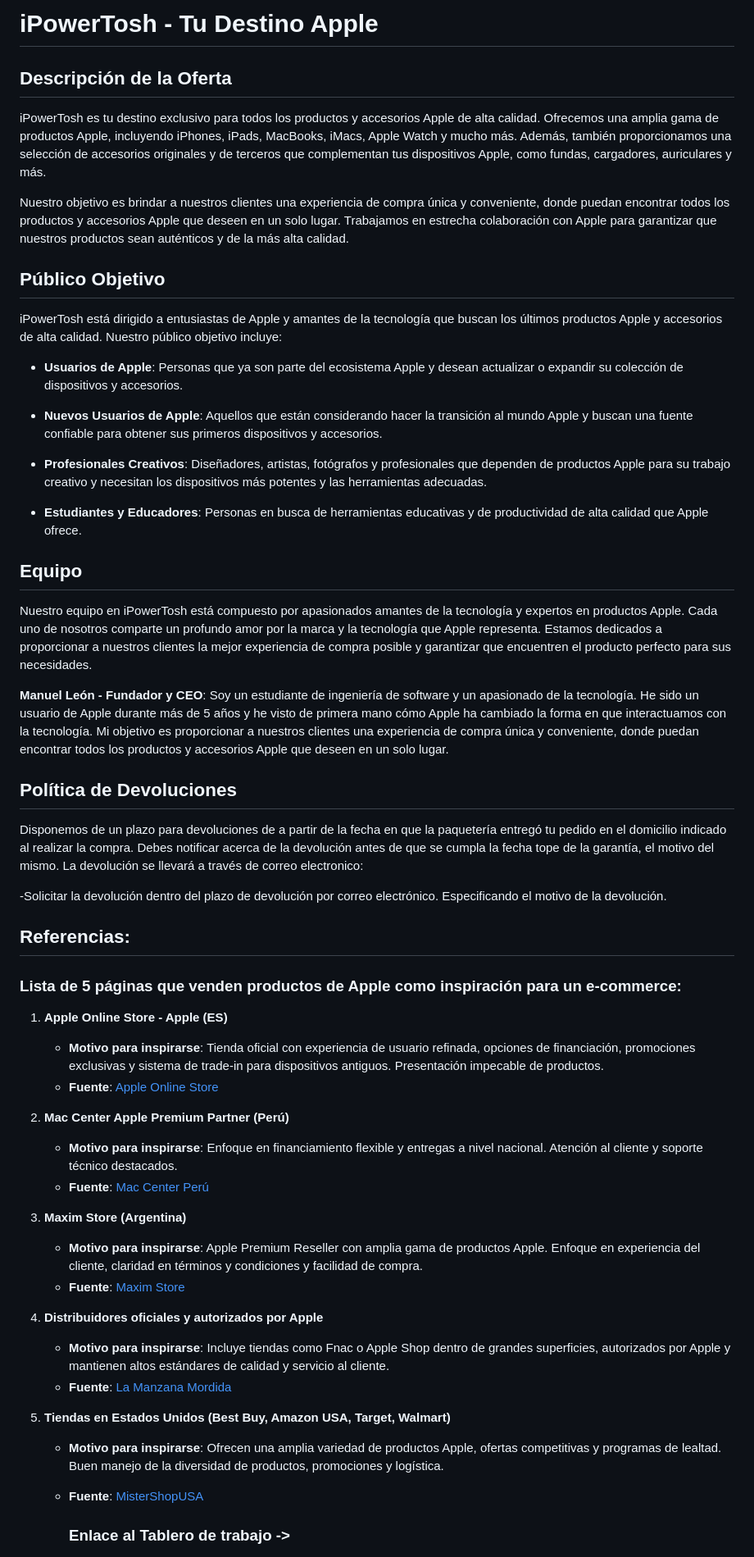
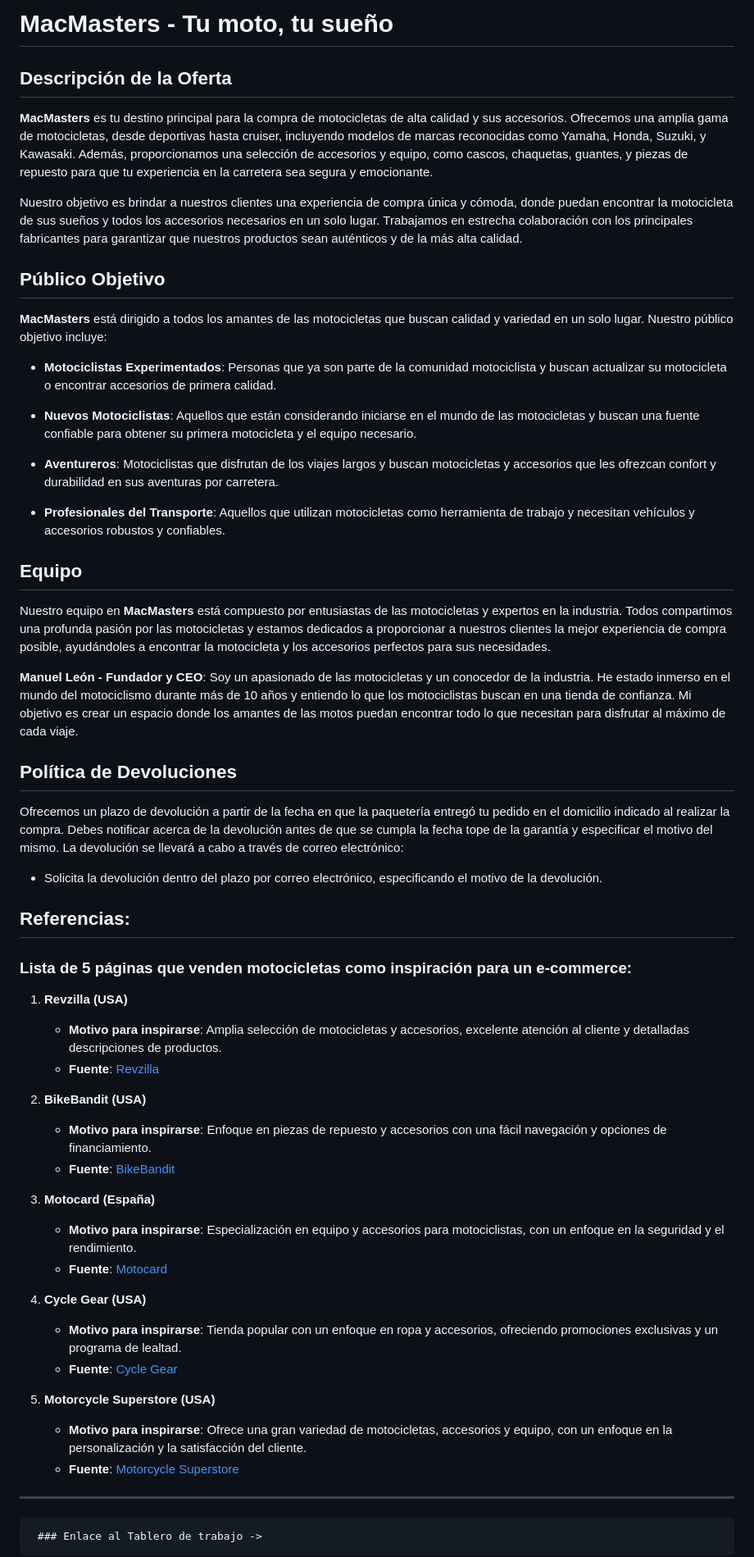
Before and after one commit to DevKaliper/DPFS_manuel_leon, a Markdown page: README.md, the part around the change printed below. Shown: that part at 82% size. Drawn GitHub-style.

```diff
--- a/README.md
+++ b/README.md
@@ -1,58 +1,62 @@
-# iPowerTosh - Tu Destino Apple
+# MacMasters - Tu moto, tu sueño
 
 
 ## Descripción de la Oferta
 
-iPowerTosh es tu destino exclusivo para todos los productos y accesorios Apple de alta calidad. Ofrecemos una amplia gama de productos Apple, incluyendo iPhones, iPads, MacBooks, iMacs, Apple Watch y mucho más. Además, también proporcionamos una selección de accesorios originales y de terceros que complementan tus dispositivos Apple, como fundas, cargadores, auriculares y más.
+**MacMasters** es tu destino principal para la compra de motocicletas de alta calidad y sus accesorios. Ofrecemos una amplia gama de motocicletas, desde deportivas hasta cruiser, incluyendo modelos de marcas reconocidas como Yamaha, Honda, Suzuki, y Kawasaki. Además, proporcionamos una selección de accesorios y equipo, como cascos, chaquetas, guantes, y piezas de repuesto para que tu experiencia en la carretera sea segura y emocionante.
 
-Nuestro objetivo es brindar a nuestros clientes una experiencia de compra única y conveniente, donde puedan encontrar todos los productos y accesorios Apple que deseen en un solo lugar. Trabajamos en estrecha colaboración con Apple para garantizar que nuestros productos sean auténticos y de la más alta calidad.
+Nuestro objetivo es brindar a nuestros clientes una experiencia de compra única y cómoda, donde puedan encontrar la motocicleta de sus sueños y todos los accesorios necesarios en un solo lugar. Trabajamos en estrecha colaboración con los principales fabricantes para garantizar que nuestros productos sean auténticos y de la más alta calidad.
 
 ## Público Objetivo
 
-iPowerTosh está dirigido a entusiastas de Apple y amantes de la tecnología que buscan los últimos productos Apple y accesorios de alta calidad. Nuestro público objetivo incluye:
+**MacMasters** está dirigido a todos los amantes de las motocicletas que buscan calidad y variedad en un solo lugar. Nuestro público objetivo incluye:
 
-- **Usuarios de Apple**: Personas que ya son parte del ecosistema Apple y desean actualizar o expandir su colección de dispositivos y accesorios.
+- **Motociclistas Experimentados**: Personas que ya son parte de la comunidad motociclista y buscan actualizar su motocicleta o encontrar accesorios de primera calidad.
 
-- **Nuevos Usuarios de Apple**: Aquellos que están considerando hacer la transición al mundo Apple y buscan una fuente confiable para obtener sus primeros dispositivos y accesorios.
+- **Nuevos Motociclistas**: Aquellos que están considerando iniciarse en el mundo de las motocicletas y buscan una fuente confiable para obtener su primera motocicleta y el equipo necesario.
 
-- **Profesionales Creativos**: Diseñadores, artistas, fotógrafos y profesionales que dependen de productos Apple para su trabajo creativo y necesitan los dispositivos más potentes y las herramientas adecuadas.
+- **Aventureros**: Motociclistas que disfrutan de los viajes largos y buscan motocicletas y accesorios que les ofrezcan confort y durabilidad en sus aventuras por carretera.
 
-- **Estudiantes y Educadores**: Personas en busca de herramientas educativas y de productividad de alta calidad que Apple ofrece.
+- **Profesionales del Transporte**: Aquellos que utilizan motocicletas como herramienta de trabajo y necesitan vehículos y accesorios robustos y confiables.
 
 ## Equipo
 
-Nuestro equipo en iPowerTosh está compuesto por apasionados amantes de la tecnología y expertos en productos Apple. Cada uno de nosotros comparte un profundo amor por la marca y la tecnología que Apple representa. Estamos dedicados a proporcionar a nuestros clientes la mejor experiencia de compra posible y garantizar que encuentren el producto perfecto para sus necesidades.
+Nuestro equipo en **MacMasters** está compuesto por entusiastas de las motocicletas y expertos en la industria. Todos compartimos una profunda pasión por las motocicletas y estamos dedicados a proporcionar a nuestros clientes la mejor experiencia de compra posible, ayudándoles a encontrar la motocicleta y los accesorios perfectos para sus necesidades.
 
 **Manuel León - Fundador y CEO**:
-Soy un estudiante de ingeniería de software y un apasionado de la tecnología. He sido un usuario de Apple durante más de 5 años y he visto de primera mano cómo Apple ha cambiado la forma en que interactuamos con la tecnología. Mi objetivo es proporcionar a nuestros clientes una experiencia de compra única y conveniente, donde puedan encontrar todos los productos y accesorios Apple que deseen en un solo lugar.
+Soy un apasionado de las motocicletas y un conocedor de la industria. He estado inmerso en el mundo del motociclismo durante más de 10 años y entiendo lo que los motociclistas buscan en una tienda de confianza. Mi objetivo es crear un espacio donde los amantes de las motos puedan encontrar todo lo que necesitan para disfrutar al máximo de cada viaje.
 
 ## Política de Devoluciones
-Disponemos de un plazo para devoluciones de a partir de la fecha en que la paquetería entregó tu pedido en el domicilio indicado al realizar la compra. Debes notificar acerca de la devolución antes de que se cumpla la fecha tope de la garantía, el motivo del mismo. La devolución se llevará a través de correo electronico:
 
--Solicitar la devolución dentro del plazo de devolución por correo electrónico. Especificando el motivo de la devolución.
+Ofrecemos un plazo de devolución a partir de la fecha en que la paquetería entregó tu pedido en el domicilio indicado al realizar la compra. Debes notificar acerca de la devolución antes de que se cumpla la fecha tope de la garantía y especificar el motivo del mismo. La devolución se llevará a cabo a través de correo electrónico:
+
+- Solicita la devolución dentro del plazo por correo electrónico, especificando el motivo de la devolución.
 
 ## Referencias:
-### Lista de 5 páginas que venden productos de Apple como inspiración para un e-commerce:
+### Lista de 5 páginas que venden motocicletas como inspiración para un e-commerce:
 
-1. **Apple Online Store - Apple (ES)**
-   - **Motivo para inspirarse**: Tienda oficial con experiencia de usuario refinada, opciones de financiación, promociones exclusivas y sistema de trade-in para dispositivos antiguos. Presentación impecable de productos.
-   - **Fuente**: [Apple Online Store](https://www.apple.com/es/shop)
+1. **Revzilla (USA)**
+   - **Motivo para inspirarse**: Amplia selección de motocicletas y accesorios, excelente atención al cliente y detalladas descripciones de productos.
+   - **Fuente**: [Revzilla](https://www.revzilla.com)
 
-2. **Mac Center Apple Premium Partner (Perú)**
-   - **Motivo para inspirarse**: Enfoque en financiamiento flexible y entregas a nivel nacional. Atención al cliente y soporte técnico destacados.
-   - **Fuente**: [Mac Center Perú](https://www.mac-center.com.pe)
+2. **BikeBandit (USA)**
+   - **Motivo para inspirarse**: Enfoque en piezas de repuesto y accesorios con una fácil navegación y opciones de financiamiento.
+   - **Fuente**: [BikeBandit](https://www.bikebandit.com)
 
-3. **Maxim Store (Argentina)**
-   - **Motivo para inspirarse**: Apple Premium Reseller con amplia gama de productos Apple. Enfoque en experiencia del cliente, claridad en términos y condiciones y facilidad de compra.
-   - **Fuente**: [Maxim Store](https://www.maximstore.com)
+3. **Motocard (España)**
+   - **Motivo para inspirarse**: Especialización en equipo y accesorios para motociclistas, con un enfoque en la seguridad y el rendimiento.
+   - **Fuente**: [Motocard](https://www.motocard.com)
 
-4. **Distribuidores oficiales y autorizados por Apple**
-   - **Motivo para inspirarse**: Incluye tiendas como Fnac o Apple Shop dentro de grandes superficies, autorizados por Apple y mantienen altos estándares de calidad y servicio al cliente.
-   - **Fuente**: [La Manzana Mordida](https://www.lamanzanamordida.net)
+4. **Cycle Gear (USA)**
+   - **Motivo para inspirarse**: Tienda popular con un enfoque en ropa y accesorios, ofreciendo promociones exclusivas y un programa de lealtad.
+   - **Fuente**: [Cycle Gear](https://www.cyclegear.com)
 
-5. **Tiendas en Estados Unidos (Best Buy, Amazon USA, Target, Walmart)**
-   - **Motivo para inspirarse**: Ofrecen una amplia variedad de productos Apple, ofertas competitivas y programas de lealtad. Buen manejo de la diversidad de productos, promociones y logística.
-   - **Fuente**: [MisterShopUSA](https://www.mistershopusa.com)
+5. **Motorcycle Superstore (USA)**
+   - **Motivo para inspirarse**: Ofrece una gran variedad de motocicletas, accesorios y equipo, con un enfoque en la personalización y la satisfacción del cliente.
+   - **Fuente**: [Motorcycle Superstore](https://www.motorcyclesuperstore.com)
+
+---
+
 
 
      ### Enlace al Tablero de trabajo ->
```
Also changed, not shown: other parts of README.md (+0 -4 lines).
